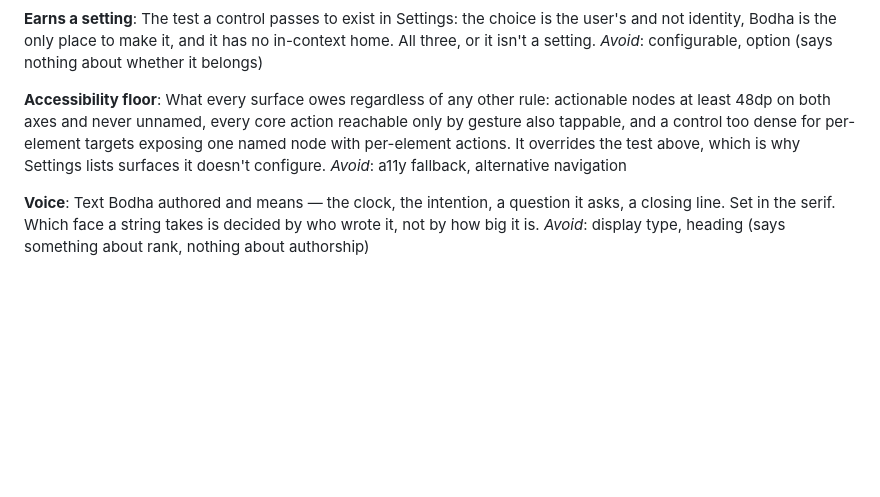
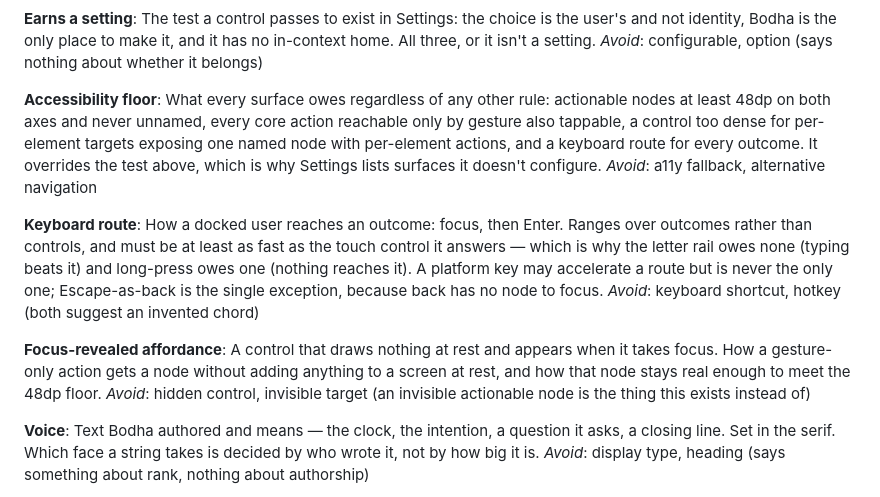
Before and after one commit to PGHQdev/BodhaLauncher, a Markdown page: CONTEXT.md, the part around the change. Drawn GitHub-style; blank space fills up the shorter version.

```diff
--- a/CONTEXT.md
+++ b/CONTEXT.md
@@ -101,8 +101,16 @@ The test a control passes to exist in Settings: the choice is the user's and not
 _Avoid_: configurable, option (says nothing about whether it belongs)
 
 **Accessibility floor**:
-What every surface owes regardless of any other rule: actionable nodes at least 48dp on both axes and never unnamed, every core action reachable only by gesture also tappable, and a control too dense for per-element targets exposing one named node with per-element actions. It overrides the test above, which is why Settings lists surfaces it doesn't configure.
+What every surface owes regardless of any other rule: actionable nodes at least 48dp on both axes and never unnamed, every core action reachable only by gesture also tappable, a control too dense for per-element targets exposing one named node with per-element actions, and a keyboard route for every outcome. It overrides the test above, which is why Settings lists surfaces it doesn't configure.
 _Avoid_: a11y fallback, alternative navigation
+
+**Keyboard route**:
+How a docked user reaches an outcome: focus, then Enter. Ranges over outcomes rather than controls, and must be at least as fast as the touch control it answers — which is why the letter rail owes none (typing beats it) and long-press owes one (nothing reaches it). A platform key may accelerate a route but is never the only one; Escape-as-back is the single exception, because back has no node to focus.
+_Avoid_: keyboard shortcut, hotkey (both suggest an invented chord)
+
+**Focus-revealed affordance**:
+A control that draws nothing at rest and appears when it takes focus. How a gesture-only action gets a node without adding anything to a screen at rest, and how that node stays real enough to meet the 48dp floor.
+_Avoid_: hidden control, invisible target (an invisible actionable node is the thing this exists instead of)
 
 **Voice**:
 Text Bodha authored and means — the clock, the intention, a question it asks, a closing line. Set in the serif. Which face a string takes is decided by who wrote it, not by how big it is.
```
Also changed, not shown: docs/adr/0020-accessibility-floor.md (+1 -1 lines), docs/adr/0022-keyboard-operability.md (added, +90 -0 lines).
